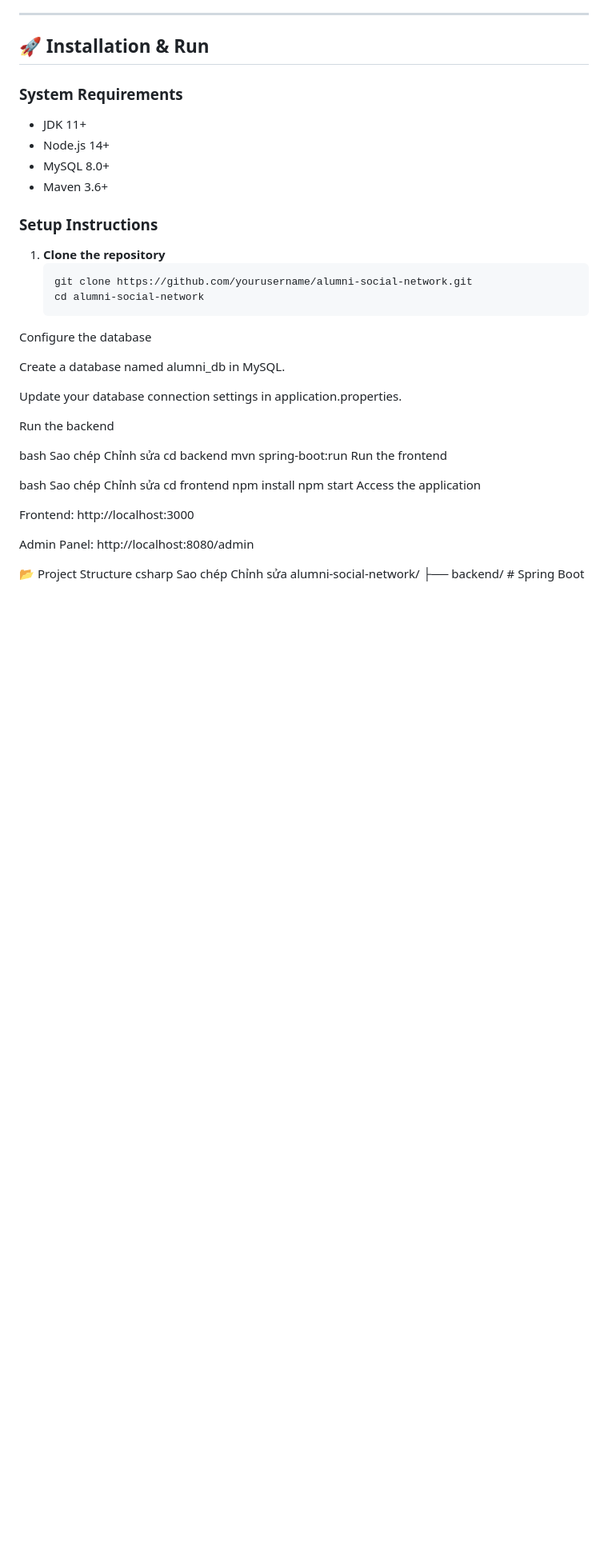
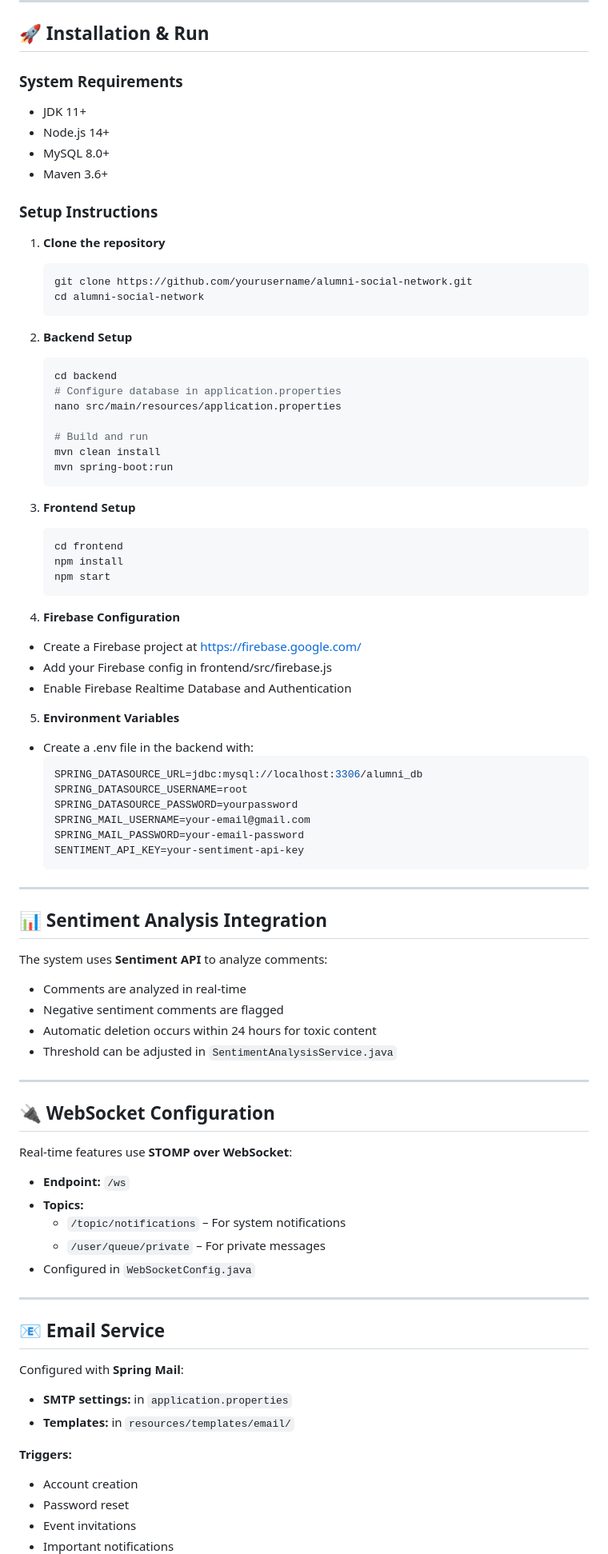
Before and after one commit to CatV2004/AlumniConnect, a Markdown page: README.md, the part around one of its changes. Shown at 80% size. Drawn GitHub-style; blank space fills up the shorter version.

````diff
--- a/README.md
+++ b/README.md
@@ -98,34 +99,78 @@
    ```bash
    git clone https://github.com/yourusername/alumni-social-network.git
    cd alumni-social-network
-Configure the database
+   ```
 
-Create a database named alumni_db in MySQL.
+2. **Backend Setup**
+   ```bash
+   cd backend
+   # Configure database in application.properties
+   nano src/main/resources/application.properties
 
-Update your database connection settings in application.properties.
+   # Build and run
+   mvn clean install
+   mvn spring-boot:run
+   ```
 
-Run the backend
+3. **Frontend Setup**
+   ```bash
+   cd frontend
+   npm install
+   npm start
+   ```
 
-bash
-Sao chép
-Chỉnh sửa
-cd backend
-mvn spring-boot:run
-Run the frontend
+4. **Firebase Configuration**
+- Create a Firebase project at https://firebase.google.com/
+- Add your Firebase config in frontend/src/firebase.js
+- Enable Firebase Realtime Database and Authentication
 
-bash
-Sao chép
-Chỉnh sửa
-cd frontend
-npm install
-npm start
-Access the application
+5. **Environment Variables**
+- Create a .env file in the backend with:
+   ```bash
+   SPRING_DATASOURCE_URL=jdbc:mysql://localhost:3306/alumni_db
+   SPRING_DATASOURCE_USERNAME=root
+   SPRING_DATASOURCE_PASSWORD=yourpassword
+   SPRING_MAIL_USERNAME=your-email@gmail.com
+   SPRING_MAIL_PASSWORD=your-email-password
+   SENTIMENT_API_KEY=your-sentiment-api-key
+   ```
 
-Frontend: http://localhost:3000
+---
 
-Admin Panel: http://localhost:8080/admin
+## 📊 Sentiment Analysis Integration
 
-📂 Project Structure
-csharp
-Sao chép
-Chỉnh sửa
+The system uses **Sentiment API** to analyze comments:
+
+- Comments are analyzed in real-time
+- Negative sentiment comments are flagged
+- Automatic deletion occurs within 24 hours for toxic content
+- Threshold can be adjusted in `SentimentAnalysisService.java`
+
+---
+
+## 🔌 WebSocket Configuration
+
+Real-time features use **STOMP over WebSocket**:
+
+- **Endpoint:** `/ws`
+- **Topics:**
+  - `/topic/notifications` – For system notifications
+  - `/user/queue/private` – For private messages
+- Configured in `WebSocketConfig.java`
+
+---
+
+## 📧 Email Service
+
+Configured with **Spring Mail**:
+
+- **SMTP settings:** in `application.properties`
+- **Templates:** in `resources/templates/email/`
+
+**Triggers:**
+
+- Account creation
+- Password reset
+- Event invitations
+- Important notifications
+
````
Also changed, not shown: other parts of README.md (+89 -19 lines).
